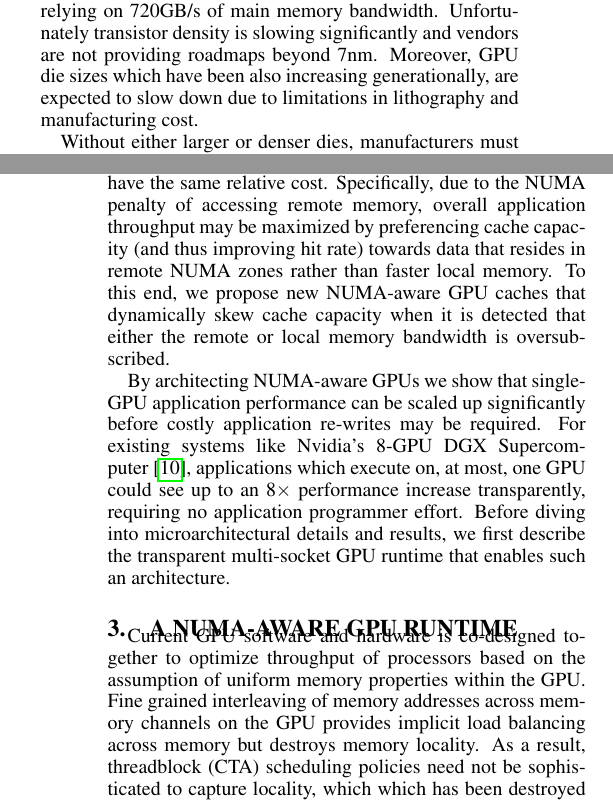
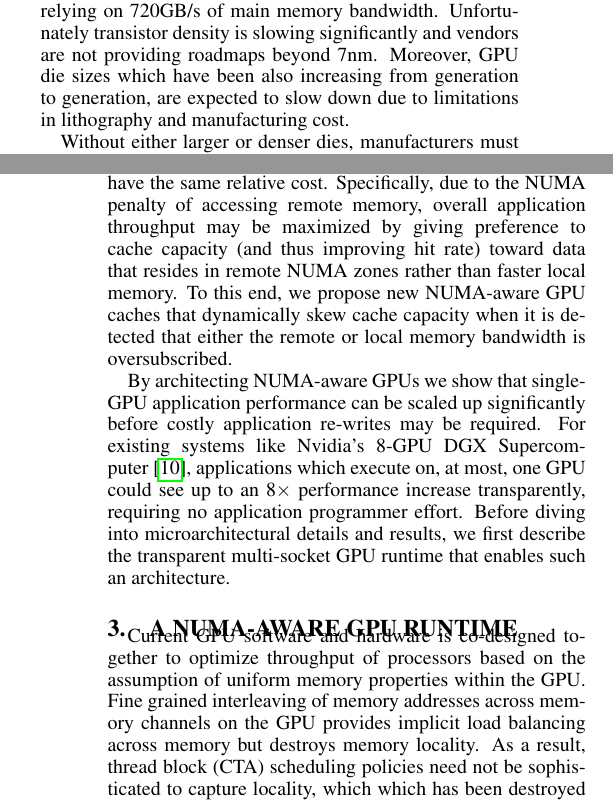
Before and after one commit to dnellans/2017-MICRO, a LaTeX paper (main.tex, which reads 02-background.tex, 03-proposal.tex): two parts of the columns of pages 2 and 3 of 13, joined at a grey line, cut so that both start at the same text. Compiled offline with pdfLaTeX.

Commit message:
small changes

```diff
--- a/02-background.tex
+++ b/02-background.tex
@@ -8,5 +4,0 @@ in 2010 Nvidia's Fermi GPUs integrated 1.95B transistors on a
-Pascal GPUs contained 12B transistors on a 610 mm\textsuperscript{2} die, while
-relying on 720GB/s of main memory bandwidth. Unfortunately transistor density is
-slowing significantly and vendors are not providing roadmaps beyond 7nm.
-Moreover, GPU die sizes which have been also increasing generationally, are
-expected to slow down due to limitations in lithography and manufacturing cost.
@@ -13,3 +8,9 @@ expected to slow down due to limitations in lithography and manufacturing cost.
+Nvidia's Pascal GPUs contained 12B transistors on a 610 mm\textsuperscript{2}
+die, while relying on 720GB/s of main memory bandwidth. Unfortunately
+transistor density is slowing significantly and vendors are not providing
+roadmaps beyond 7nm. Moreover, GPU die sizes which have been also increasing
+from generation to generation, are expected to slow down due to limitations
+in lithography and manufacturing cost.
 
 \begin{figure}[t]
     \centering
@@ -20,7 +21,7 @@ available SMs.}
     \vspace{-.2in}
 \end{figure}
 
-Without either larger or denser dies, manufacturers must turn towards
+Without either larger or denser dies, manufacturers must turn toward
 alternative solutions to significantly increase GPU performance.  Recently 3D
 die-stacking has seen significant interest due to its successes in the high
 bandwidth DRAM design space~\cite{HBM}. Unfortunately 3D die-stacking still has
@@ -83,7 +80,0 @@ memory systems, maximizing hitrate is the best objective function for cache
-policy.  However, in highly NUMA systems,  not all cache misses have the same
-relative cost.  Specifically, due to the NUMA penalty of accessing remote
-memory, overall application throughput may be maximized by preferencing cache
-capacity (and thus improving hit rate) towards data that resides in remote NUMA
-zones rather than faster local memory. To this end, we propose new NUMA-aware
-GPU caches that dynamically skew cache capacity when it is detected that either
-the remote or local memory bandwidth is oversubscribed.
@@ -90,3 +84,11 @@ the remote or local memory bandwidth is oversubscribed.
+for cache policy.  However, in highly NUMA systems,  not all cache misses
+have the same relative cost.  Specifically, due to the NUMA penalty of
+accessing remote memory, overall application throughput may be maximized by
+giving preference to cache capacity (and thus improving hit rate) toward data
+that resides in remote NUMA zones rather than faster local memory. To this
+end, we propose new NUMA-aware GPU caches that dynamically skew cache
+capacity when it is detected that either the remote or local memory bandwidth
+is oversubscribed.
 
 By architecting NUMA-aware GPUs we show that single-GPU application performance
 can be scaled up significantly before costly application re-writes may be
--- a/03-proposal.tex
+++ b/03-proposal.tex
@@ -4,7 +4,7 @@ Current GPU software and hardware is co-designed together to optimize
 throughput of processors based on the assumption of uniform memory properties
 within the GPU. Fine grained interleaving of memory addresses across memory
 channels on the GPU provides implicit load balancing across memory but destroys
-memory locality.  As a result, threadblock (CTA) scheduling policies need not
+memory locality.  As a result, thread block (CTA) scheduling policies need not
 be sophisticated to capture locality, which which has been destroyed by the
 memory system layout.  For future NUMA GPUs to work well, both software and
 hardware must be changed to achieve both functionality and performance.  Before
```
Also changed, not shown: 00-abstract.tex (+1 -1 lines), 01-introduction.tex (+4 -4 lines), 02-background.tex (40 more changed lines), 03-proposal.tex (17 more changed lines).
